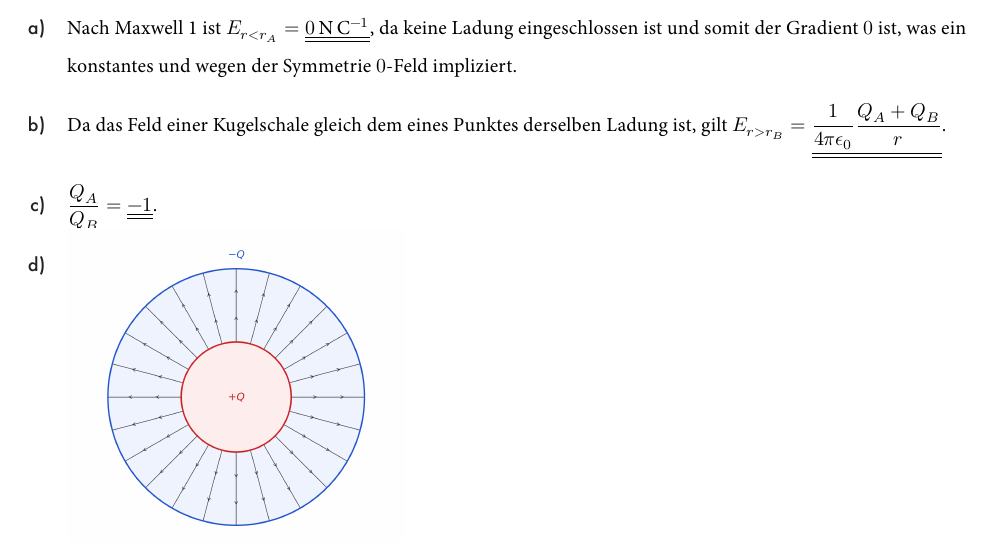
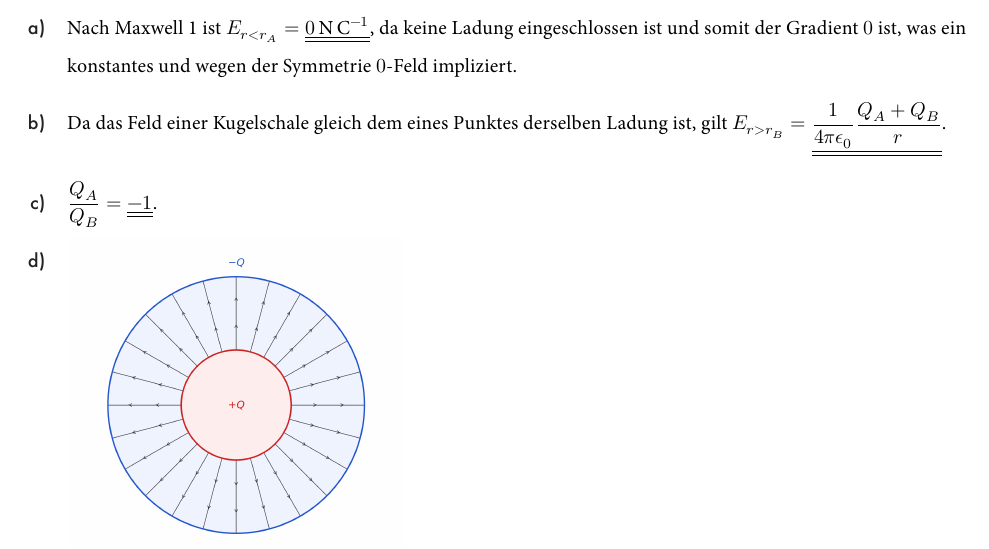
Before and after one commit to Qjasch/Physics-II, a LaTeX problem sheet (Exercises/Sheet_03/main.tex): part of page 1 of 2, cut so that both start at the same text. The pictures show the PDF file Exercises/Sheet_03/main.pdf that the author committed with the source.

Commit message:
finished sheet 3

```diff
--- a/Exercises/Sheet_03/main.tex
+++ b/Exercises/Sheet_03/main.tex
@@ -41,7 +41,7 @@ Daher gilt insgesamt $f_z(t) = \dul{A \sin \left[2 \pi \nu \left(t + \frac{z - y
 
     \item $\frac{Q_A}{Q_B} = \dul{-1}$.
 
-    \item \mbox{} \\ \vspace{-1cm}\includegraphics[width=0.35\textwidth]{concentric_spheres.png}
+    \item \mbox{} \\ \vspace{-0.8cm}\includegraphics[width=0.35\textwidth]{concentric_spheres.png}
 \end{enumerate}
 
 \section{Halbkreisförmiger Stab}
```
Also changed, not shown: Exercises/Sheet_03/main.pdf.
